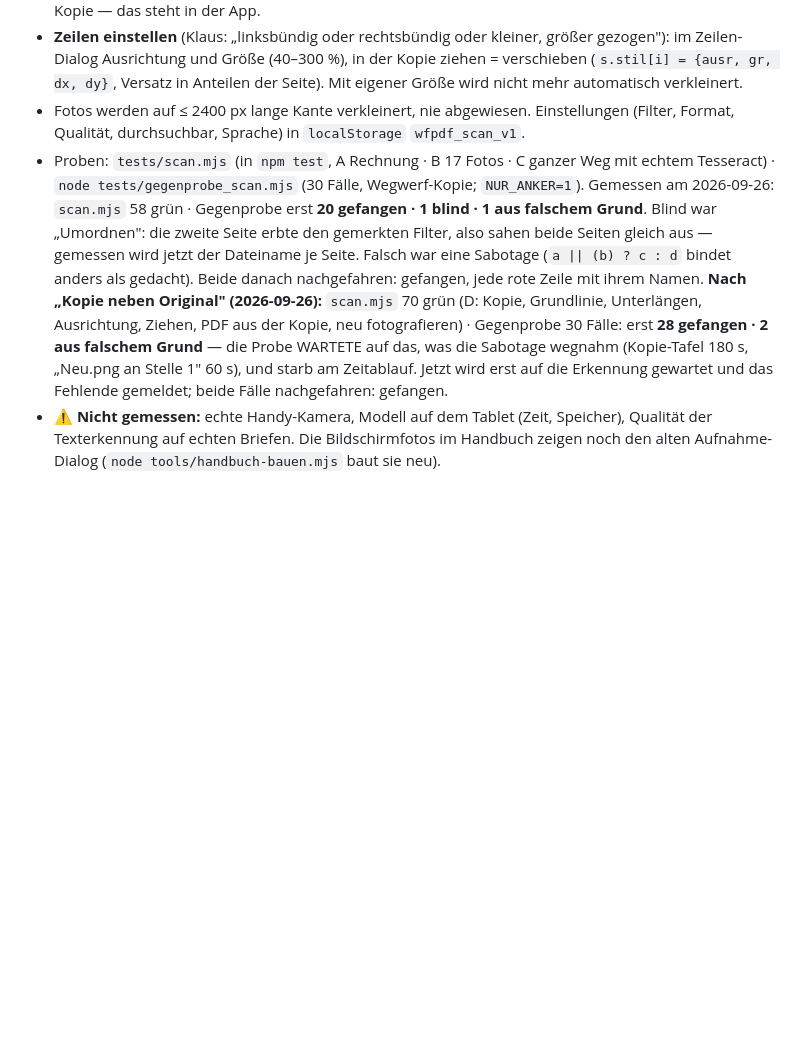
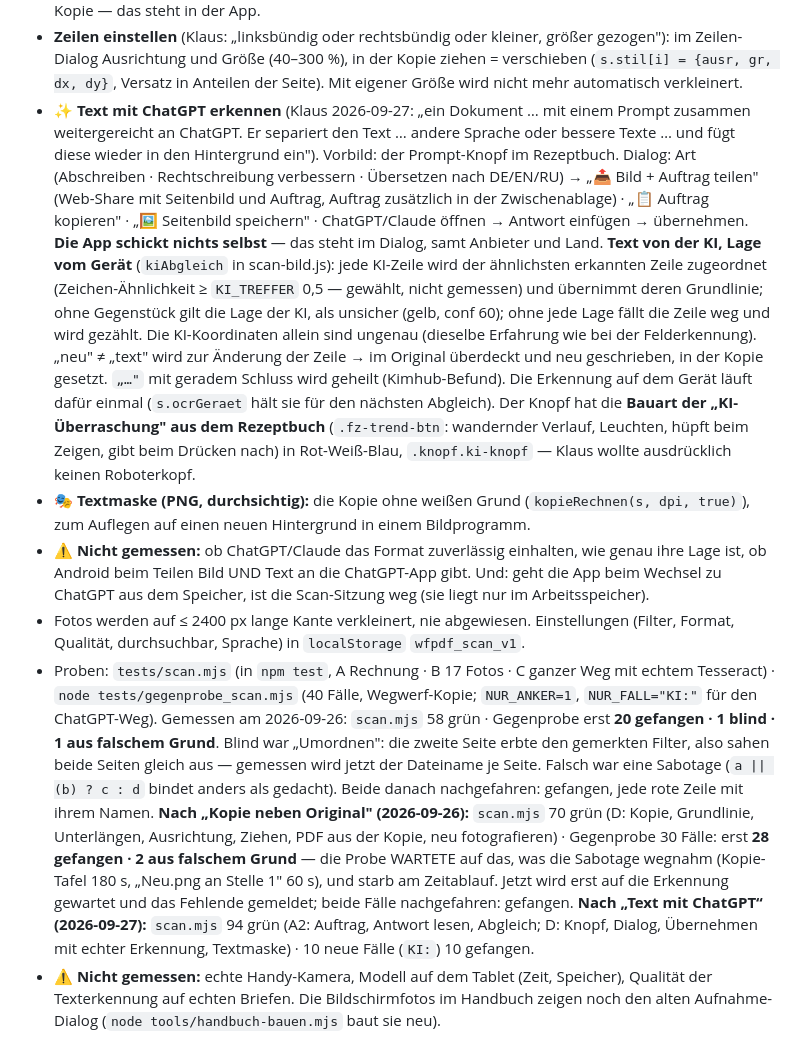
Before and after one commit to lausiklauskn-png/Workflow-PDF, a Markdown page: CLAUDE.md, the part around the change. GitHub-like rendering; blank space fills up the shorter version.

Commit message:
Scannen: Text mit ChatGPT erkennen und Textmaske mit durchsichtigem Grund
Klaus 2026-09-27: Foto und Auftrag an ChatGPT weitergeben, Text
abschreiben, verbessern oder übersetzen lassen und zurück ins Blatt setzen.

- „✨ Text mit ChatGPT erkennen": Auftrag + Seitenbild teilen, kopieren
  oder speichern, ChatGPT/Claude öffnen, Antwort einfügen. Die App
  schickt nichts selbst.
- Text von der KI, Lage von der Erkennung auf dem Gerät (kiAbgleich);
  was sich nicht zuordnen lässt, steht an der Stelle der KI und ist gelb.
- Übersetzte oder verbesserte Zeilen werden im Original überdeckt und neu
  geschrieben, in der Kopie gesetzt.
- „🎭 Textmaske": die Kopie als PNG ohne Grund.
- Knopf in der Bauart des Rezeptbuch-Knopfs, rot-weiß-blau.
- Proben: scan.mjs 94 grün, 10 neue Gegenprobe-Fälle gefangen,
  Übersetzungen en/ru/ar.

Co-Authored-By: Claude Opus 5.5 <noreply@anthropic.com>
Claude-Session: https://claude.ai/code/session_01VLfBgDkuQHmuvSL5A1o8mw

```diff
--- a/CLAUDE.md
+++ b/CLAUDE.md
@@ -99,10 +99,33 @@ fotografieren" (an ein Dokument anhängen). Der alte Aufnahme-Dialog ist weg.
   im Zeilen-Dialog Ausrichtung und Größe (40–300 %), in der Kopie ziehen = verschieben
   (`s.stil[i] = {ausr, gr, dx, dy}`, Versatz in Anteilen der Seite). Mit eigener Größe wird nicht
   mehr automatisch verkleinert.
+- **✨ Text mit ChatGPT erkennen** (Klaus 2026-09-27: „ein Dokument … mit einem Prompt zusammen
+  weitergereicht an ChatGPT. Er separiert den Text … andere Sprache oder bessere Texte … und fügt
+  diese wieder in den Hintergrund ein"). Vorbild: der Prompt-Knopf im Rezeptbuch. Dialog: Art
+  (Abschreiben · Rechtschreibung verbessern · Übersetzen nach DE/EN/RU) → „📤 Bild + Auftrag teilen"
+  (Web-Share mit Seitenbild und Auftrag, Auftrag zusätzlich in der Zwischenablage) · „📋 Auftrag
+  kopieren" · „🖼 Seitenbild speichern" · ChatGPT/Claude öffnen → Antwort einfügen → übernehmen.
+  **Die App schickt nichts selbst** — das steht im Dialog, samt Anbieter und Land.
+  **Text von der KI, Lage vom Gerät** (`kiAbgleich` in scan-bild.js): jede KI-Zeile wird der
+  ähnlichsten erkannten Zeile zugeordnet (Zeichen-Ähnlichkeit ≥ `KI_TREFFER` 0,5 — gewählt, nicht
+  gemessen) und übernimmt deren Grundlinie; ohne Gegenstück gilt die Lage der KI, als unsicher
+  (gelb, conf 60); ohne jede Lage fällt die Zeile weg und wird gezählt. Die KI-Koordinaten allein
+  sind ungenau (dieselbe Erfahrung wie bei der Felderkennung). „neu" ≠ „text" wird zur Änderung
+  der Zeile → im Original überdeckt und neu geschrieben, in der Kopie gesetzt. `„…"` mit geradem
+  Schluss wird geheilt (Kimhub-Befund). Die Erkennung auf dem Gerät läuft dafür einmal
+  (`s.ocrGeraet` hält sie für den nächsten Abgleich).
+  Der Knopf hat die **Bauart der „KI-Überraschung" aus dem Rezeptbuch** (`.fz-trend-btn`:
+  wandernder Verlauf, Leuchten, hüpft beim Zeigen, gibt beim Drücken nach) in Rot-Weiß-Blau,
+  `.knopf.ki-knopf` — Klaus wollte ausdrücklich keinen Roboterkopf.
+- **🎭 Textmaske (PNG, durchsichtig):** die Kopie ohne weißen Grund (`kopieRechnen(s, dpi, true)`),
+  zum Auflegen auf einen neuen Hintergrund in einem Bildprogramm.
+- ⚠ **Nicht gemessen:** ob ChatGPT/Claude das Format zuverlässig einhalten, wie genau ihre Lage
+  ist, ob Android beim Teilen Bild UND Text an die ChatGPT-App gibt. Und: geht die App beim Wechsel
+  zu ChatGPT aus dem Speicher, ist die Scan-Sitzung weg (sie liegt nur im Arbeitsspeicher).
 - Fotos werden auf ≤ 2400 px lange Kante verkleinert, nie abgewiesen. Einstellungen
   (Filter, Format, Qualität, durchsuchbar, Sprache) in `localStorage` `wfpdf_scan_v1`.
 - Proben: `tests/scan.mjs` (in `npm test`, A Rechnung · B 17 Fotos · C ganzer Weg mit echtem
-  Tesseract) · `node tests/gegenprobe_scan.mjs` (30 Fälle, Wegwerf-Kopie; `NUR_ANKER=1`).
+  Tesseract) · `node tests/gegenprobe_scan.mjs` (40 Fälle, Wegwerf-Kopie; `NUR_ANKER=1`, `NUR_FALL="KI:"` für den ChatGPT-Weg).
   Gemessen am 2026-09-26: `scan.mjs` 58 grün · Gegenprobe erst **20 gefangen · 1 blind ·
   1 aus falschem Grund**. Blind war „Umordnen": die zweite Seite erbte den gemerkten Filter,
   also sahen beide Seiten gleich aus — gemessen wird jetzt der Dateiname je Seite. Falsch war
@@ -113,6 +136,8 @@ fotografieren" (an ein Dokument anhängen). Der alte Aufnahme-Dialog ist weg.
   erst **28 gefangen · 2 aus falschem Grund** — die Probe WARTETE auf das, was die Sabotage wegnahm
   (Kopie-Tafel 180 s, „Neu.png an Stelle 1" 60 s), und starb am Zeitablauf. Jetzt wird erst auf
   die Erkennung gewartet und das Fehlende gemeldet; beide Fälle nachgefahren: gefangen.
+  **Nach „Text mit ChatGPT“ (2026-09-27):** `scan.mjs` 94 grün (A2: Auftrag, Antwort lesen, Abgleich;
+  D: Knopf, Dialog, Übernehmen mit echter Erkennung, Textmaske) · 10 neue Fälle (`KI:`) 10 gefangen.
 - ⚠ **Nicht gemessen:** echte Handy-Kamera, Modell auf dem Tablet (Zeit, Speicher),
   Qualität der Texterkennung auf echten Briefen. Die Bildschirmfotos im Handbuch zeigen noch
   den alten Aufnahme-Dialog (`node tools/handbuch-bauen.mjs` baut sie neu).
```
